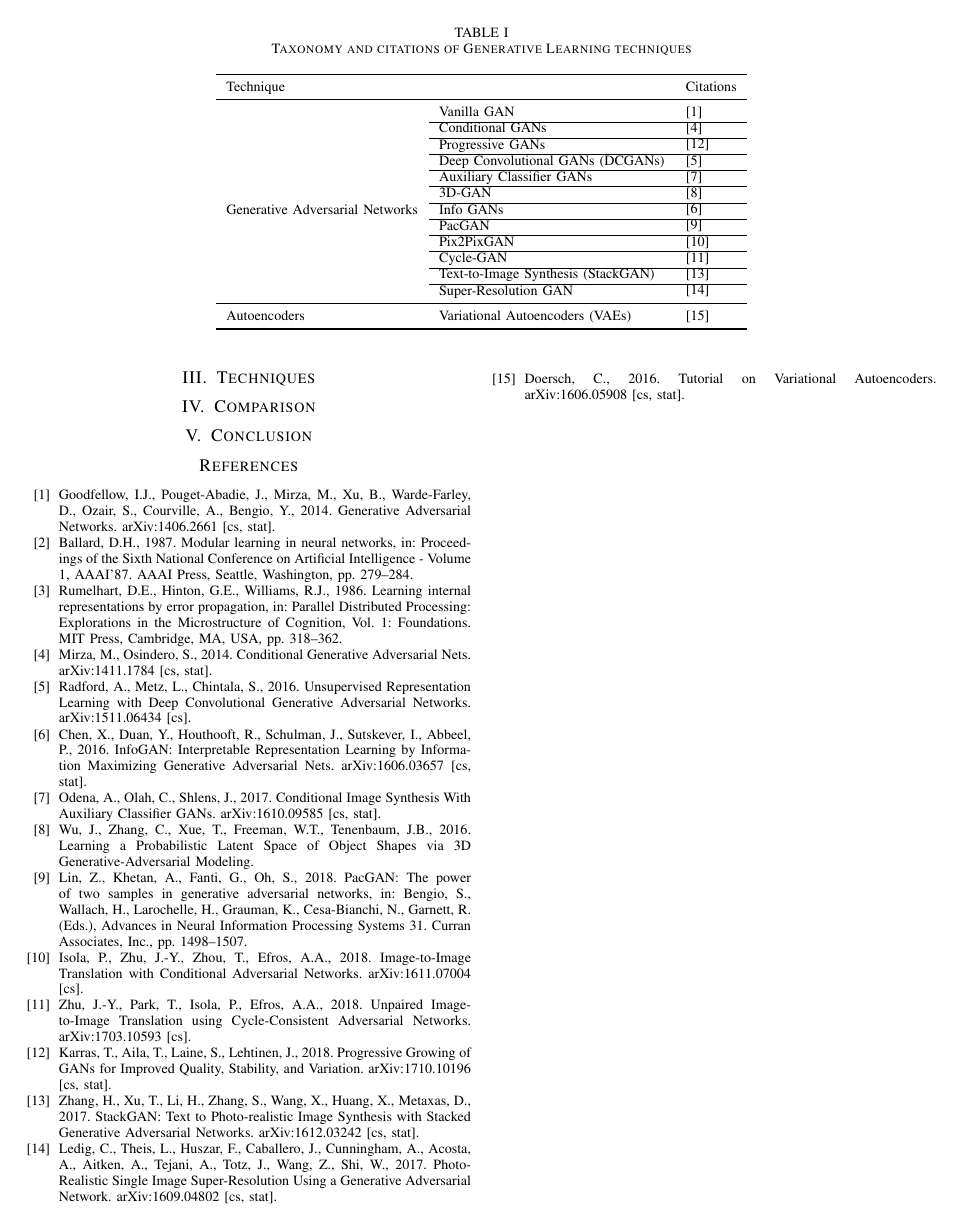
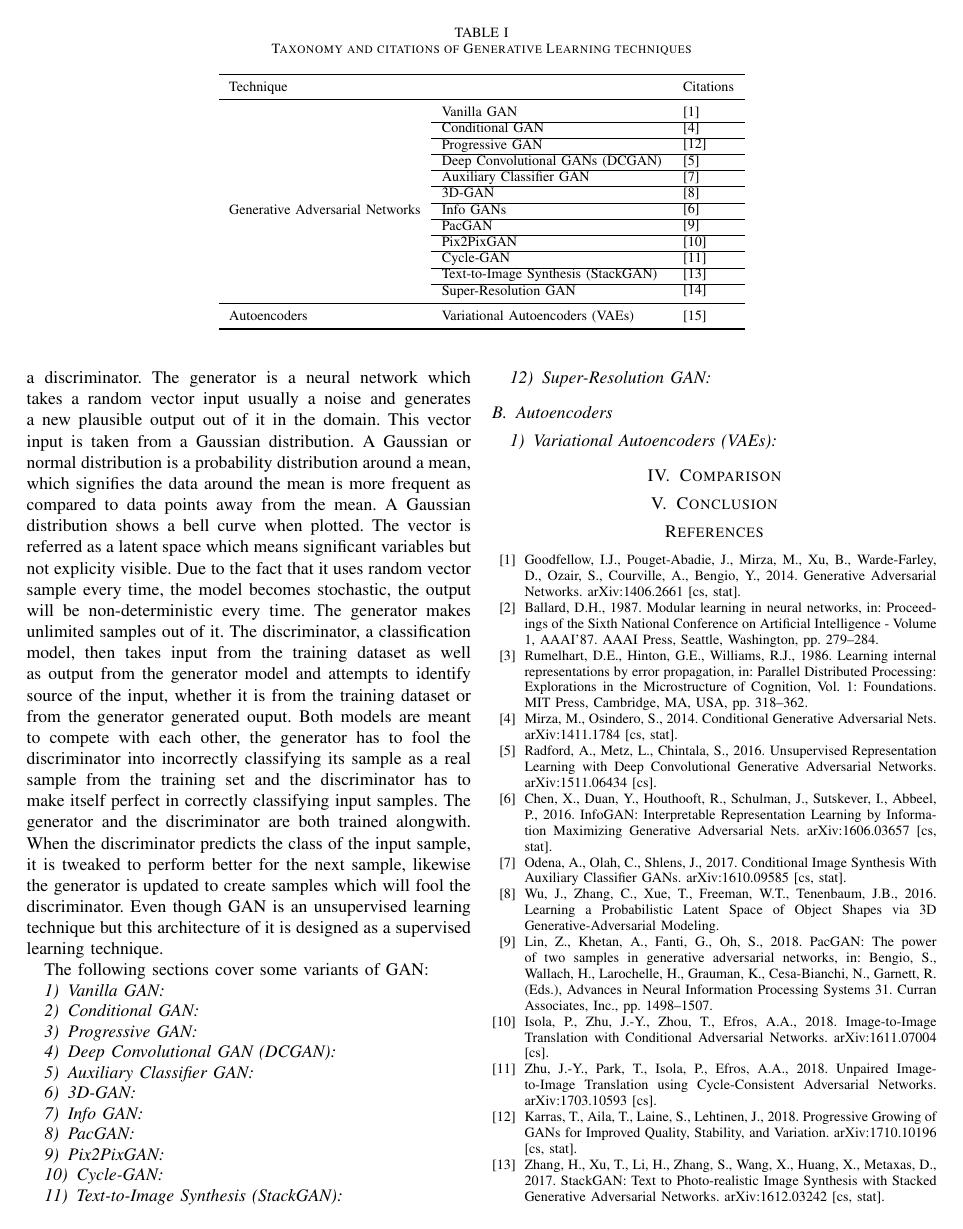
Before and after one commit to faisal3325/gans-in-cv, a LaTeX paper (paper.tex): page 2 of 2 before the commit and page 2 of 3 after it. The pictures show the PDF file paper.pdf that the author committed with the source.

Commit message:
added description for GAN

```diff
--- a/paper.tex
+++ b/paper.tex
@@ -59,15 +59,15 @@ The following Table \ref{tab:taxonomy_table} presents taxonomy of different gene
         \end{tabular}\\
 
         \cline{2-3}
-        \multirow{2}{*}{} & Conditional GANs & \begin{tabular}[c]{@{}l@{}} \cite{b4}\\
+        \multirow{2}{*}{} & Conditional GAN & \begin{tabular}[c]{@{}l@{}} \cite{b4}\\
         \end{tabular}\\
 
         \cline{2-3}
-        \multirow{2}{*}{} & Progressive GANs & \begin{tabular}[c]{@{}l@{}} \cite{b12}\\
+        \multirow{2}{*}{} & Progressive GAN & \begin{tabular}[c]{@{}l@{}} \cite{b12}\\
         \end{tabular}\\
 
         \cline{2-3}
-        \multirow{2}{*}{} & Deep Convolutional GANs (DCGANs) & \begin{tabular}[c]{@{}l@{}} \cite{b5}\\
+        \multirow{2}{*}{} & Deep Convolutional GANs (DCGAN) & \begin{tabular}[c]{@{}l@{}} \cite{b5}\\
         \end{tabular}\\
 
         \cline{2-3}
@@ -113,3 +113,10 @@ The following Table \ref{tab:taxonomy_table} presents taxonomy of different gene
 \section{Techniques}
 \label{techniques}
 
+\subsection{Generative Adversarial Networks (GANs)}
+Goodfellow et al. developed this state-of-the-art class of neural networks with two key components; a generator and a discriminator. The generator is a neural network which takes a random vector input usually a noise and generates a new plausible output out of it in the domain. This vector input is taken from a Gaussian distribution. A Gaussian or normal distribution is a probability distribution around a mean, which signifies the data around the mean is more frequent as compared to data points away from the mean. A Gaussian distribution shows a bell curve when plotted. The vector is referred as a latent space which means significant variables but not explicity visible. Due to the fact that it uses random vector sample every time, the model becomes stochastic, the output will be non-deterministic every time. The generator makes unlimited samples out of it. The discriminator, a classification model, then takes input from the training dataset as well as output from the generator model and attempts to identify source of the input, whether it is from the training dataset or from the generator generated ouput. Both models are meant to compete with each other, the generator has to fool the discriminator into incorrectly classifying its sample as a real sample from the training set and the discriminator has to make itself perfect in correctly classifying input samples. The generator and the discriminator are both trained alongwith. When the discriminator predicts the class of the input sample, it is tweaked to perform better for the next sample, likewise the generator is updated to create samples which will fool the discriminator. Even though GAN is an unsupervised learning technique but this architecture of it is designed as a supervised learning technique.
+
+The following sections cover some variants of GAN:
+
+\begin{figure}[h]
+    \centerline{\includegraphics[scale=0.8]{figures/generator.pdf}}
@@ -115,0 +129,11 @@ The following Table \ref{tab:taxonomy_table} presents taxonomy of different gene
+\subsubsection{Conditional GAN}
+
+\subsubsection{Progressive GAN}
+
+\subsubsection{Deep Convolutional GAN (DCGAN)}
+
+\subsubsection{Auxiliary Classifier GAN}
+
+\subsubsection{3D-GAN}
+
+\subsubsection{Info GAN}
@@ -116,3 +151,7 @@ The following Table \ref{tab:taxonomy_table} presents taxonomy of different gene
+\subsection{Autoencoders}
+
+\subsubsection{Variational Autoencoders (VAEs)}
+
 \section{Comparison}
 \label{comparison}
 
```
Also changed, not shown: paper.pdf, paper.tex (19 more changed lines), 5 other files.
